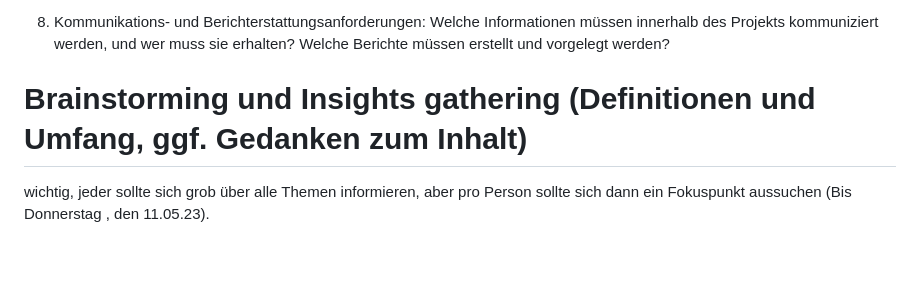
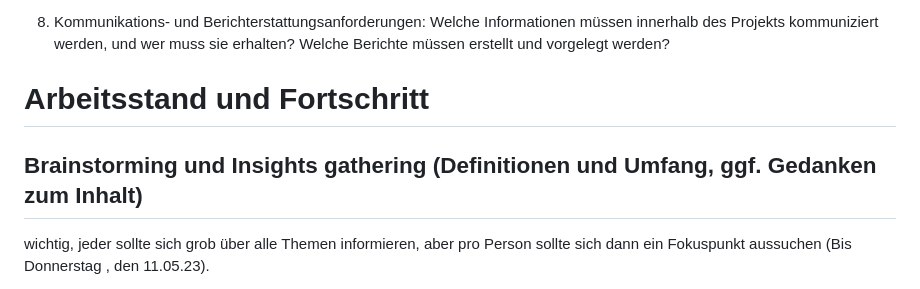
Before and after one commit to FelixSHA/text-summary, a Markdown page: README.md, the part around the change. GitHub-like rendering; blank space fills up the shorter version.

```diff
--- a/README.md
+++ b/README.md
@@ -46,8 +46,8 @@ Peer-Evaluation:
 8. Kommunikations- und Berichterstattungsanforderungen: Welche Informationen müssen innerhalb des Projekts kommuniziert werden, und wer muss sie erhalten? Welche Berichte müssen erstellt und vorgelegt werden?
 
 
-
-# Brainstorming und Insights gathering (Definitionen und Umfang, ggf. Gedanken zum Inhalt)
+# Arbeitsstand und Fortschritt
+## Brainstorming und Insights gathering (Definitionen und Umfang, ggf. Gedanken zum Inhalt)
 wichtig, jeder sollte sich grob über alle Themen informieren, aber pro Person sollte sich dann ein Fokuspunkt aussuchen (Bis Donnerstag , den 11.05.23).
 - Projektauftrag (Scope and outer scope)
 - Lasten- und Pflichtenheft
```
